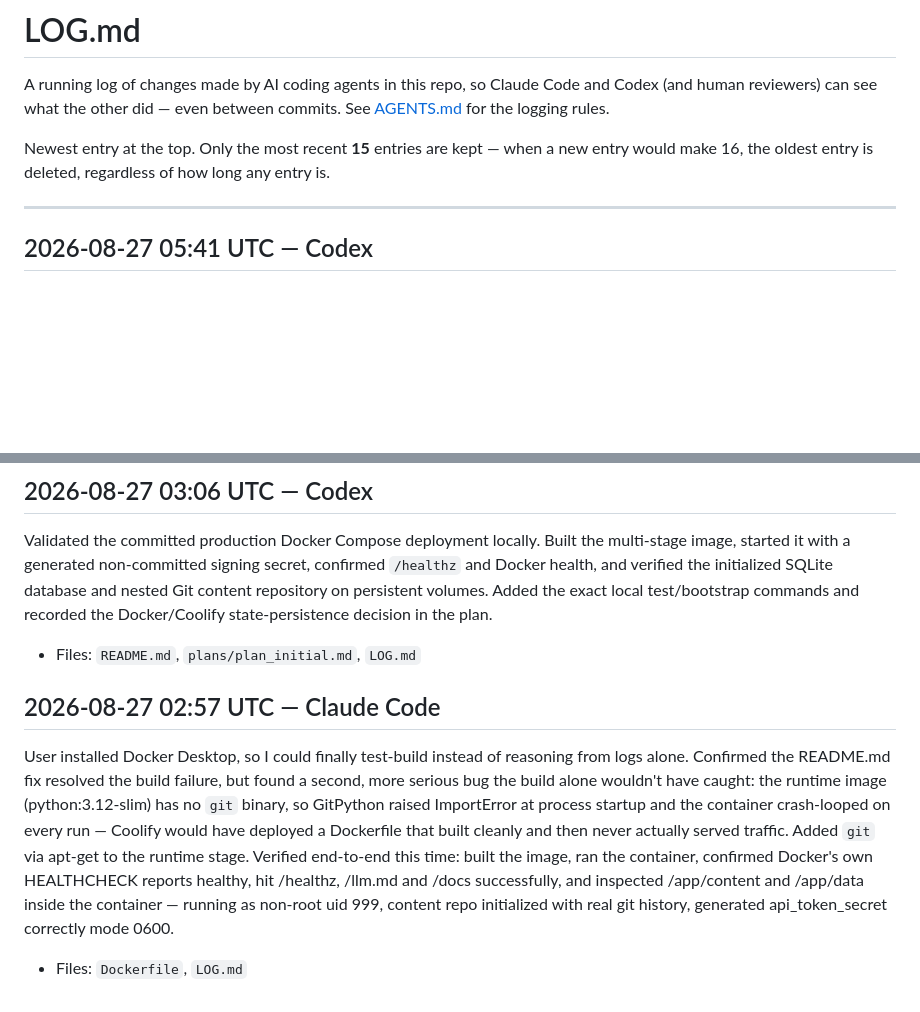
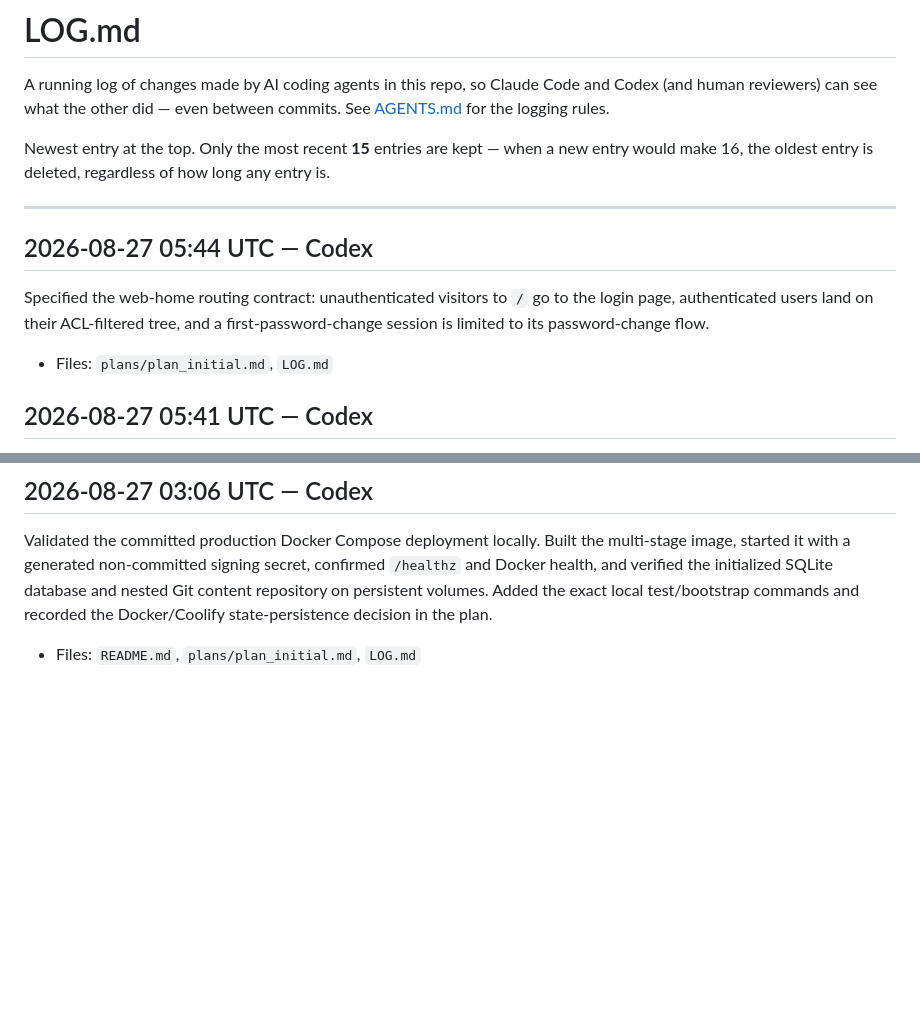
Before and after one commit to xDecisionSystems/unstacked, a Markdown page: LOG.md, 2 parts joined by grey strips. GitHub-like rendering; blank space fills up the shorter version.

Commit message:
Specify login as unauthenticated home route

```diff
--- a/LOG.md
+++ b/LOG.md
@@ -9,6 +9,12 @@ when a new entry would make 16, the oldest entry is deleted, regardless of
 how long any entry is.
 
 ---
+
+## 2026-08-27 05:44 UTC — Codex
+Specified the web-home routing contract: unauthenticated visitors to `/` go to
+the login page, authenticated users land on their ACL-filtered tree, and a
+first-password-change session is limited to its password-change flow.
+- Files: `plans/plan_initial.md`, `LOG.md`
 
 ## 2026-08-27 05:41 UTC — Codex
 Updated Docker/Coolify configuration for the implemented write-lock, session,
@@ -214,19 +220,3 @@ SQLite database and nested Git content repository on persistent volumes.
 Added the exact local test/bootstrap commands and recorded the Docker/Coolify
 state-persistence decision in the plan.
 - Files: `README.md`, `plans/plan_initial.md`, `LOG.md`
-
-## 2026-08-27 02:57 UTC — Claude Code
-User installed Docker Desktop, so I could finally test-build instead of
-reasoning from logs alone. Confirmed the README.md fix resolved the build
-failure, but found a second, more serious bug the build alone wouldn't
-have caught: the runtime image (python:3.12-slim) has no `git` binary, so
-GitPython raised ImportError at process startup and the container
-crash-looped on every run — Coolify would have deployed a Dockerfile that
-built cleanly and then never actually served traffic. Added `git` via
-apt-get to the runtime stage. Verified end-to-end this time: built the
-image, ran the container, confirmed Docker's own HEALTHCHECK reports
-healthy, hit /healthz, /llm.md and /docs successfully, and inspected
-/app/content and /app/data inside the container — running as non-root
-uid 999, content repo initialized with real git history, generated
-api_token_secret correctly mode 0600.
-- Files: `Dockerfile`, `LOG.md`
```
Also changed, not shown: plans/plan_initial.md (+8 -2 lines).
